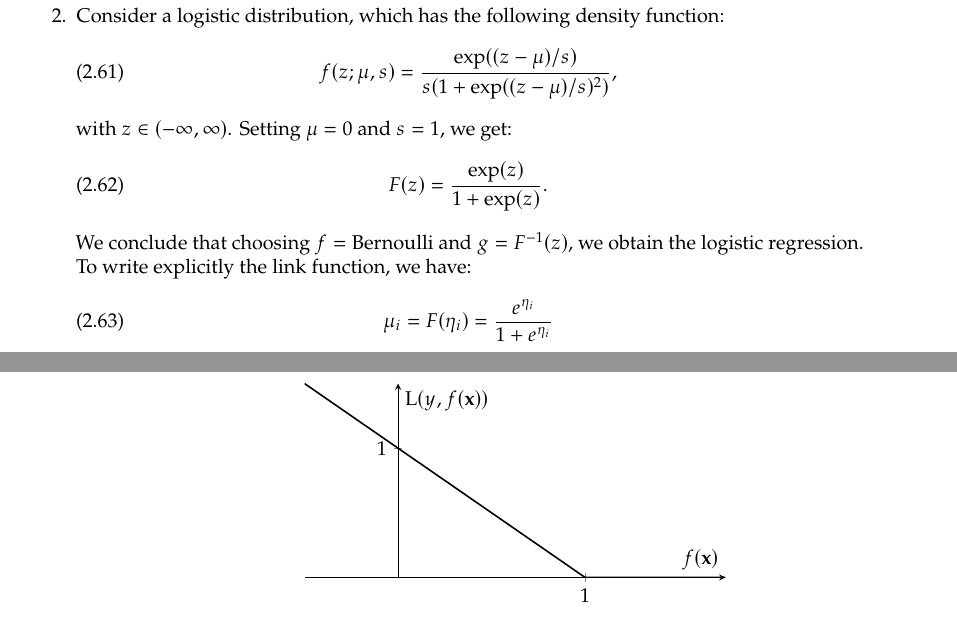
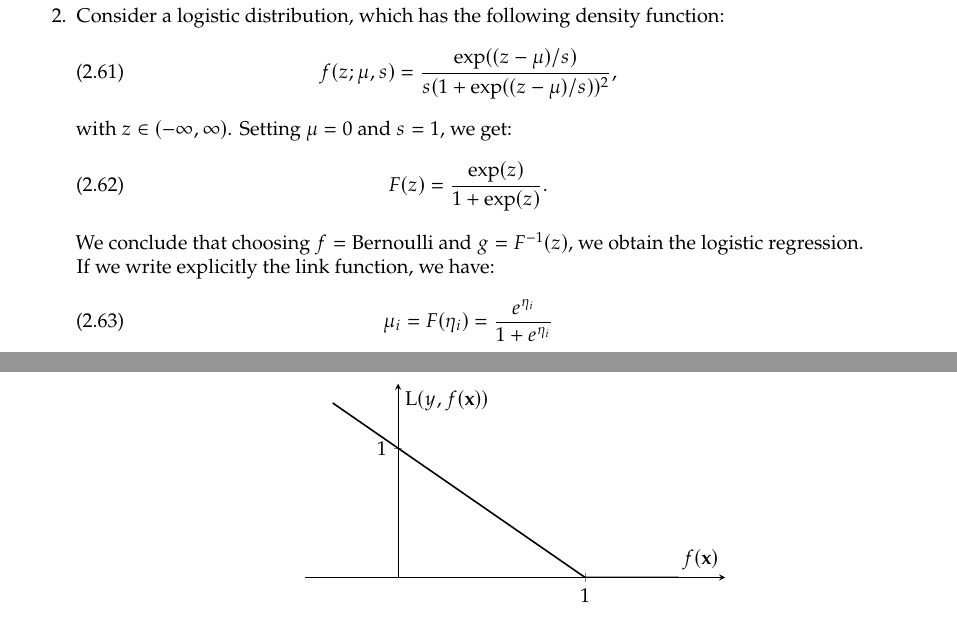
Before and after one commit to lorenzodbr/statistical-models, a LaTeX thesis (main.tex, which reads pages/20260316.tex, pages/20260506.tex): two parts of pages 19 and 56 of 70, joined at a grey line, cut so that both start at the same text. Compiled offline with pdfLaTeX; TikZ figures are drawn from their code, not taken from saved files.

Commit message:
Fixed typo in logistic density function; improved plot

```diff
--- a/pages/20260316.tex
+++ b/pages/20260316.tex
@@ -156,13 +156,13 @@ Then $\mu_i = \pi_i \in (0,1)$ and $\eta_i = \xvec_i^\t\betavec \in (-\infty, \i
     \item $g^{-1} = \Phi$, where $\Phi$ is the \acs{cdf} of a $\normal(0,1)$ distribution. Therefore, $g = \Phi^{-1}$ (quantile function). If we choose $f = \bernoulli$ and $g = \Phi^{-1}\negthinspace$, we get the \emph{probit regression}.
     \item Consider a logistic distribution, which has the following density function:
           \begin{equation}
-              f(z; \mu, s) = \frac{\exp((z - \mu) / s)}{s(1 + \exp((z - \mu) / s)^2)},
+              f(z; \mu, s) = \frac{\exp((z - \mu) / s)}{s(1 + \exp((z - \mu) / s))^2},
           \end{equation}
           with $z \in (-\infty, \infty)$. Setting $\mu = 0$ and $s = 1$, we get:
           \begin{equation}
               F(z) = \frac{\exp(z)}{1 + \exp(z)}.
           \end{equation}
-          We conclude that choosing $f = \bernoulli$ and $g = F^{-1}(z)$, we obtain the logistic regression. To write explicitly the link function, we have:
+          We conclude that choosing $f = \bernoulli$ and $g = F^{-1}(z)$, we obtain the logistic regression. If we write explicitly the link function, we have:
           \begin{equation}
               \mu_i = F(\eta_i) = \frac{e^{\eta_i}}{1 + e^{\eta_i}}
           \end{equation}
--- a/pages/20260506.tex
+++ b/pages/20260506.tex
@@ -179,15 +179,17 @@ We observe that if the point is correctly classified, then the loss is zero. If
                 axis lines = middle,
                 xlabel = {$f(\xvec)$},
                 ylabel = {$\L(y, f(\xvec))$},
-                xtick = {-1, 0, 1},
-                xticklabels = {$-1$, $0$, $1$},
-                ytick = {0, 1},
-                yticklabels = {$0$, $1$},
+                xtick = {1},
+                xticklabels = {$1$},
+                ytick = {1},
+                yticklabels = {$1$},
                 ymax = 1.5,
+                xmin = -0.5,
+                xmax = 1.75,
                 width = 9cm,
                 height = 5cm,
             ]
-            \addplot[domain=-1.75:1.75, samples=5000, thick] {x <= 1 ? 1 - x : 0};
+            \addplot[domain=-.35:1.5, samples=5000, thick] {x <= 1 ? 1 - x : 0};
         \end{axis}
     \end{tikzpicture}
     \caption{Hinge loss function.}
```
Also changed, not shown: main.pdf.
